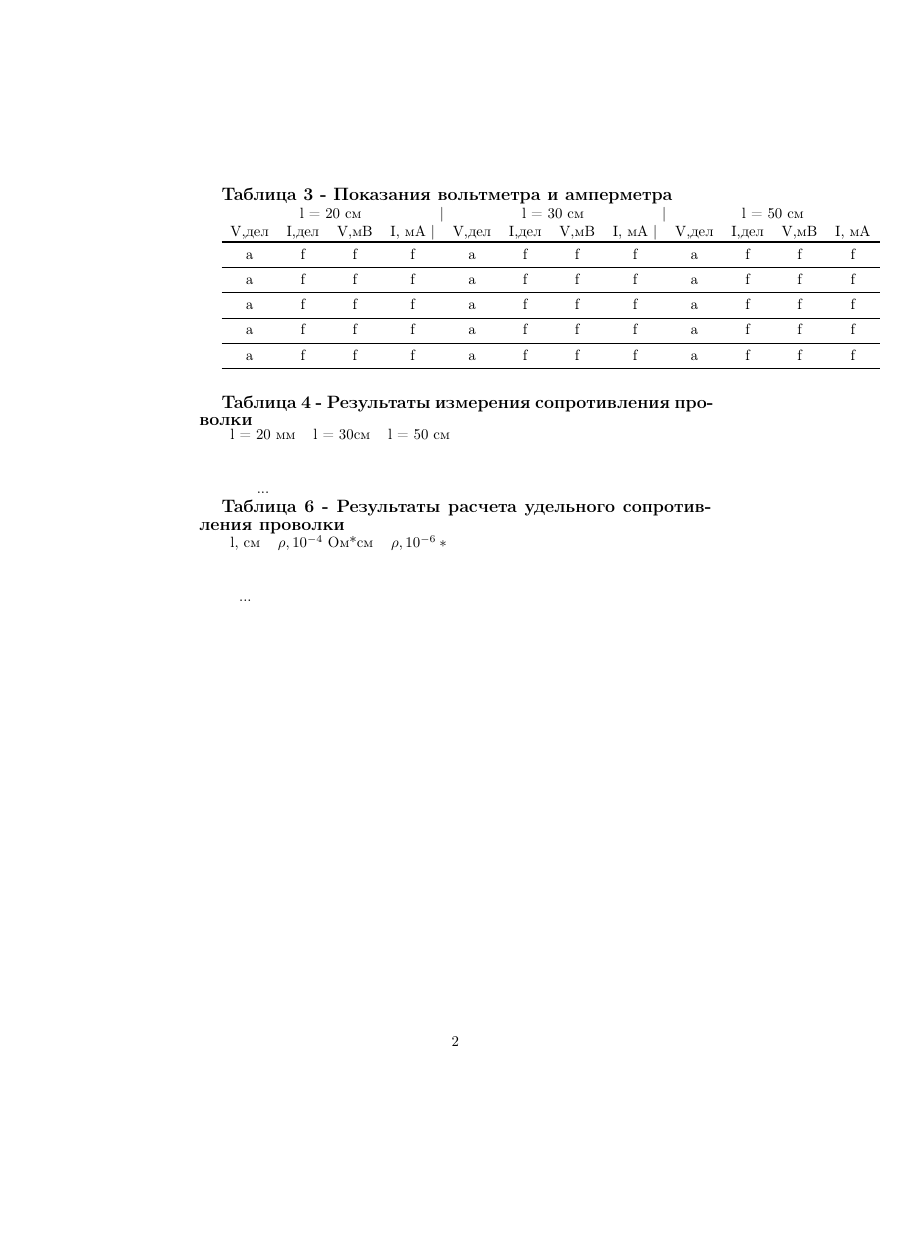
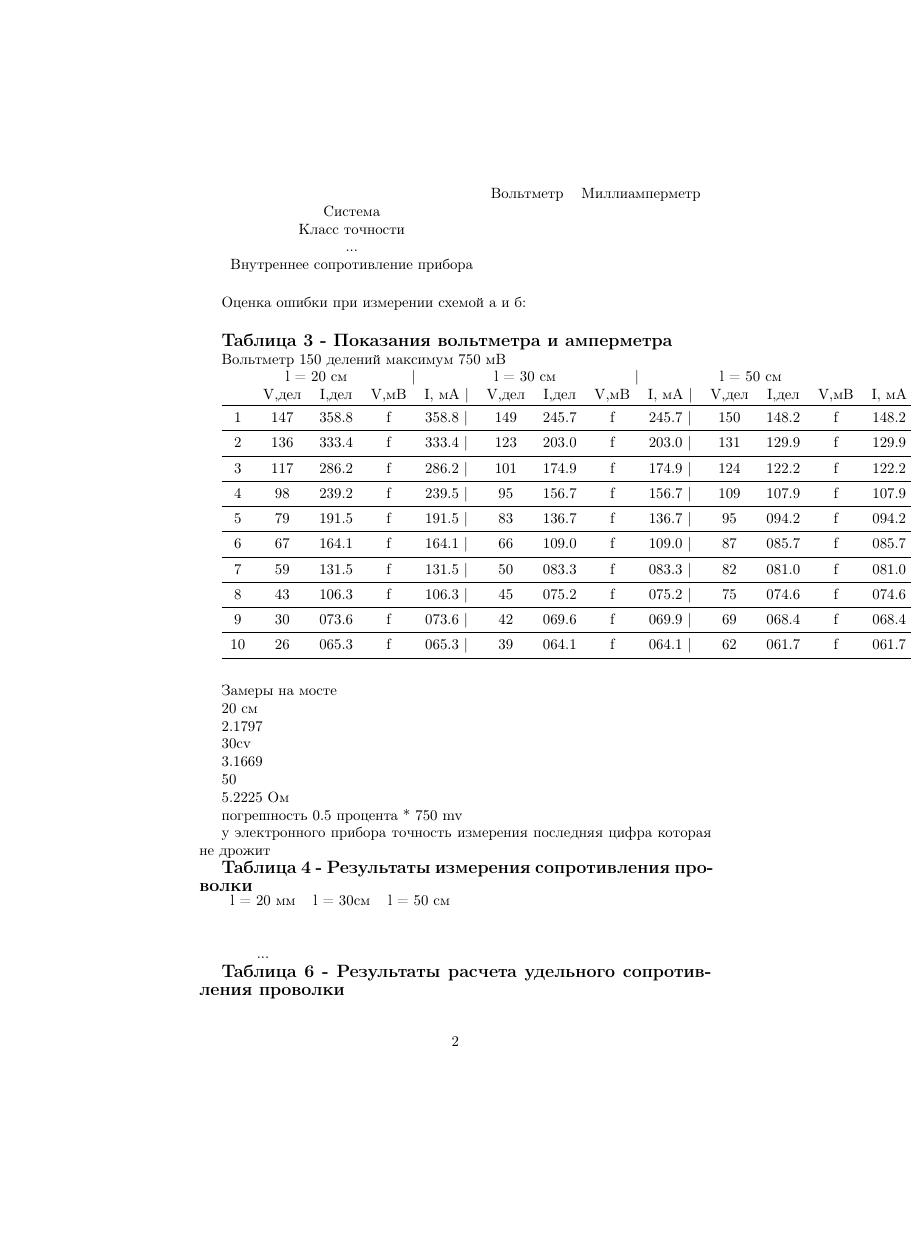
Before and after one commit to sanyaswim2020-lgtm/MIPT_phys_lab, a LaTeX document (Mechanics/2.tex): page 2 of 2 before the commit and page 2 of 3 after it, the shorter picture padded with empty space. The pictures show the PDF file Mechanics/2.pdf that the author committed with the source.

Commit message:
after 2nd lab work

```diff
--- a/Mechanics/2.tex
+++ b/Mechanics/2.tex
@@ -48,4 +58,5 @@
 
 \textbf{\large Таблица 3 - Показания вольтметра и амперметра}
 
+Вольтметр 150 делений максимум 750 мВ
 
@@ -53,19 +65,47 @@
     \multicolumn{4}{c}{l = 20 см} |& \multicolumn{4}{c}{l = 30 см} |& \multicolumn{4}{c}{l = 50 см}\\
-    V,дел & I,дел & V,мВ & I, мА | & V,дел & I,дел & V,мВ & I, мА | & V,дел & I,дел & V,мВ & I, мА\\
+     & V,дел & I,дел & V,мВ & I, мА | & V,дел & I,дел & V,мВ & I, мА | & V,дел & I,дел & V,мВ & I, мА\\
     \toprule
-    a & f & f & f  & a & f & f & f & a & f & f & f\\
+    1 & 147 & 358.8 & f & 358.8 |  & 149 & 245.7 & f & 245.7 | & 150 & 148.2 & f & 148.2\\
     \midrule
-    a & f & f & f  & a & f & f & f & a & f & f & f\\
+    2 & 136 & 333.4 & f & 333.4 | & 123 & 203.0 & f & 203.0 | & 131 & 129.9 & f & 129.9\\
     \midrule
-    a & f & f & f  & a & f & f & f & a & f & f & f\\
+    3 & 117 & 286.2 & f & 286.2 | & 101 & 174.9 & f & 174.9 | & 124 & 122.2 & f & 122.2\\
     \midrule
-    a & f & f & f  & a & f & f & f & a & f & f & f\\
+    4 & 98 & 239.2 & f & 239.5 | & 95 & 156.7 & f & 156.7 | & 109 & 107.9 & f & 107.9\\
     \midrule
-    a & f & f & f  & a & f & f & f & a & f & f & f\\
+    5 & 79 & 191.5 & f & 191.5 | & 83 & 136.7 & f & 136.7 | & 95 & 094.2 & f & 094.2\\
+    \midrule
+    6 & 67 & 164.1 & f & 164.1 | & 66 & 109.0 & f & 109.0 | & 87 & 085.7 & f & 085.7\\
+    \midrule
+    7 & 59 & 131.5 & f & 131.5 | & 50 & 083.3 & f & 083.3 | & 82 & 081.0 & f & 081.0\\
+    \midrule
+    8 & 43 & 106.3 & f & 106.3 | & 45 & 075.2 & f & 075.2 | & 75 & 074.6 & f & 074.6\\
+    \midrule
+    9 & 30 & 073.6 & f & 073.6 | & 42 & 069.6 & f & 069.9 | & 69 & 068.4 & f & 068.4\\
+    \midrule
+    10 & 26 & 065.3 & f & 065.3 | & 39 & 064.1 & f & 064.1 | & 62 & 061.7 & f & 061.7\\
     \midrule
 \end{tabular}
 
 \vspace{5mm}
+
+Замеры на мосте
+
+20 см
+
+2.1797
+
+30cv
+
+3.1669
+
+50
+
+5.2225 Ом
+
+погрешность 0.5 процента * 750 mv
+
+у электронного прибора точность измерения последняя цифра которая не дрожит
 
 \textbf{\large Таблица 4 - Результаты измерения сопротивления проволки}
 
```
Also changed, not shown: Mechanics/2.pdf, Mechanics/plot.png (added), Mechanics/2.tex (21 more changed lines), 6 other files.
